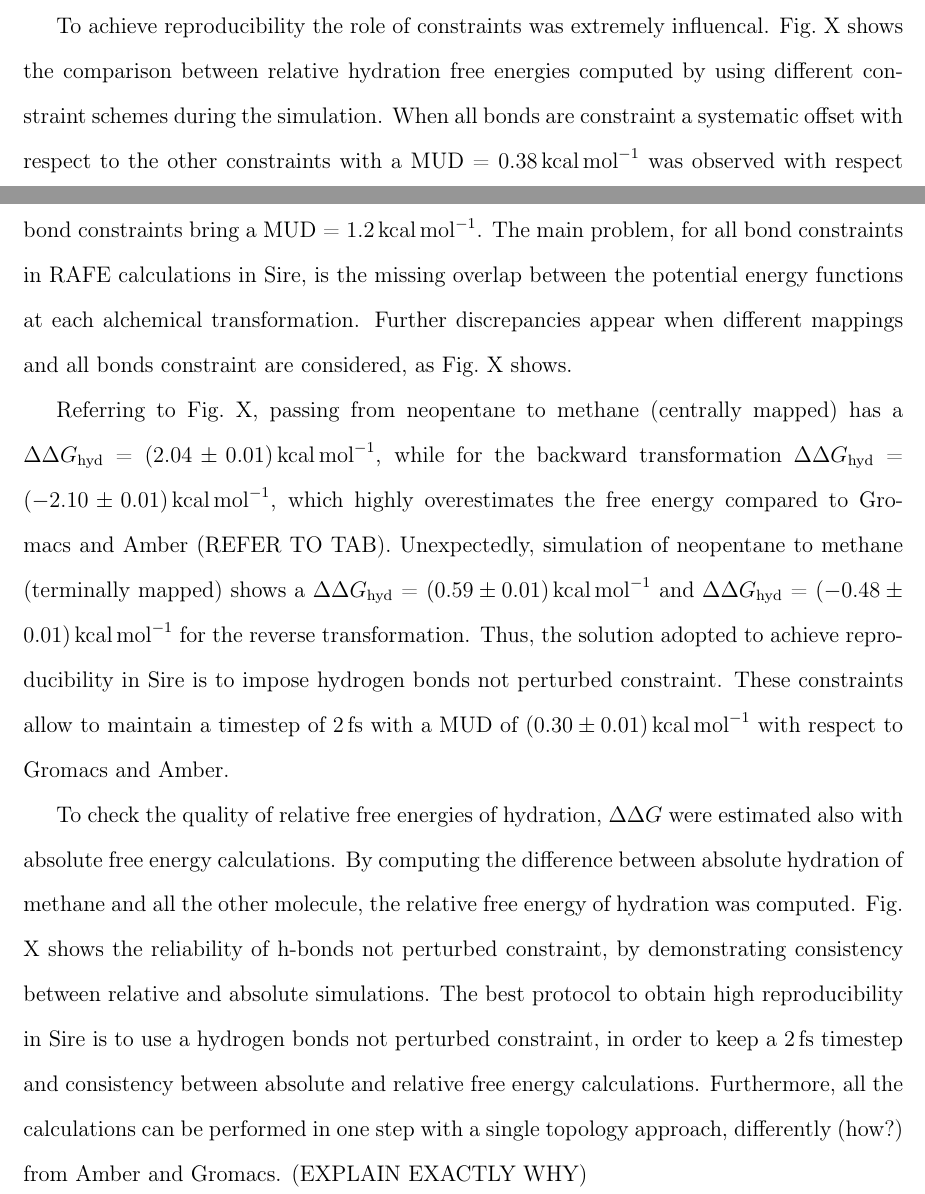
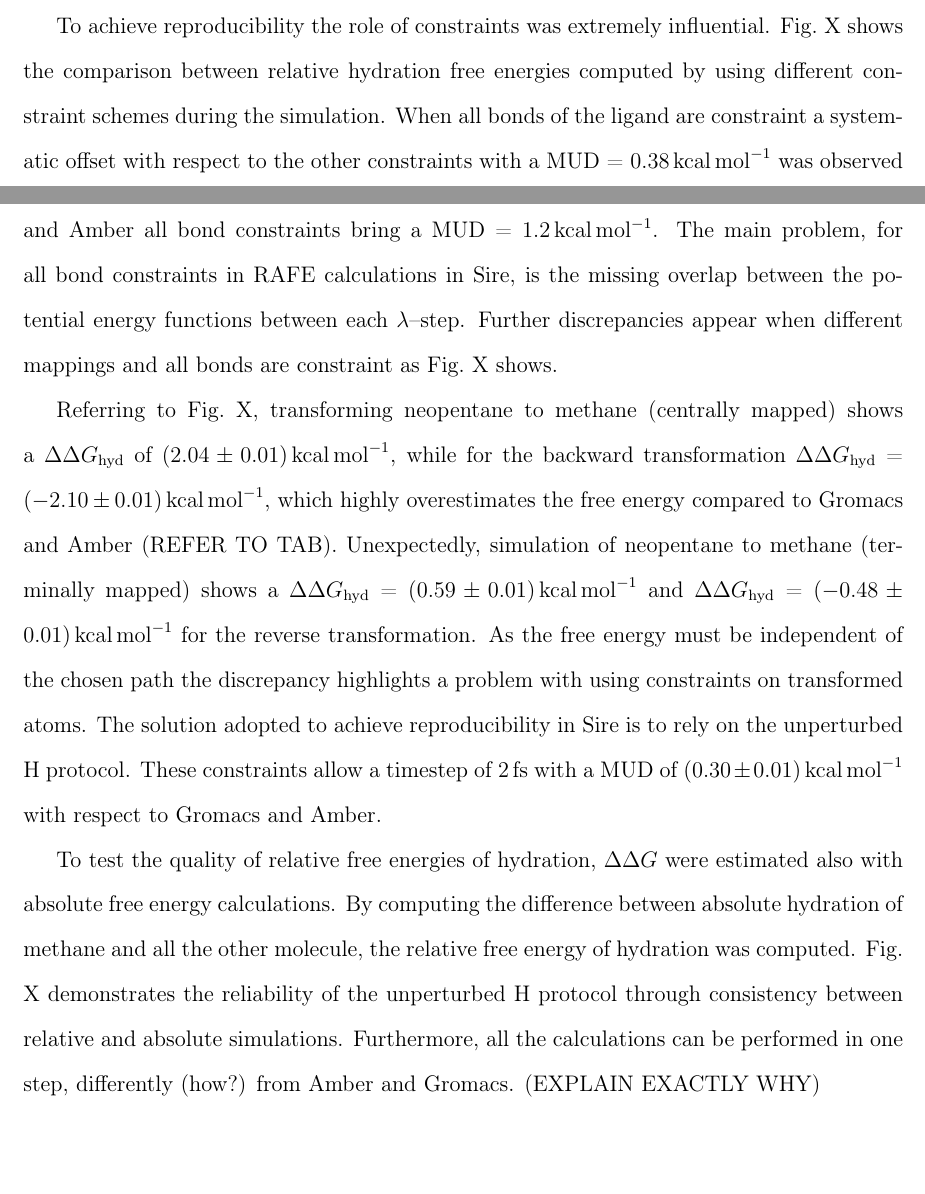
Before and after one commit to MobleyLab/relative-solvation-paper, a LaTeX paper (reprod.tex): two parts of pages 12 and 13 of 23, joined at a grey line, cut so that both start at the same text, the shorter picture padded with empty space. Compiled offline with pdfLaTeX.

Commit message:
some revision on Sire/SOMD results, needs further refinement

```diff
--- a/reprod.tex
+++ b/reprod.tex
@@ -541,43 +544,46 @@ Results for Sire relative free energy calculations are shown in (FIG OR TABLE
 TO BE DECIDED. Plot for MUD for each package?) good/bad agreement, final MUD =
 ?)
 
-To achieve reproducibility the role of constraints was extremely influencal.
-Fig.\ X shows the comparison between relative hydration free energies computed
-by using different constraint schemes during the simulation. When all bonds are
-constraint a systematic offset with respect to the other constraints with a MUD
-= \SI{0.38}{kcal.mol^{-1}} was observed with respect to the no constraint case
-and MUD = \SI{0.36}{kcal.mol^{-1}} compared to not perturbed hydrogen bonds
-constraint.  Furthermore, analysing these simulations with Gromacs and Amber
-all bond constraints bring a MUD = \SI{1.2}{kcal.mol^{-1}}. The main problem,
-for all bond constraints in RAFE calculations in Sire, is the missing overlap
-between the potential energy functions at each alchemical transformation.
-Further discrepancies appear when different mappings and all bonds constraint
-are considered, as Fig.\ X shows.
+To achieve reproducibility the role of constraints was extremely
+influential.  Fig.\ X shows the comparison between relative hydration
+free energies computed by using different constraint schemes during
+the simulation. When all bonds of the ligand are constraint a
+systematic offset with respect to the other constraints with a MUD =
+\SI{0.38}{kcal.mol^{-1}} was observed with respect to the no
+constraint case and MUD = \SI{0.36}{kcal.mol^{-1}} compared to the
+unperturbed H protocol (see section~\ref{sec:rafe_protocols}).
+Furthermore, analysing these simulations with Gromacs and Amber all
+bond constraints bring a MUD = \SI{1.2}{kcal.mol^{-1}}. The main
+problem, for all bond constraints in RAFE calculations in Sire, is the
+missing overlap between the potential energy functions between each
+$\lambda$--step.  Further discrepancies appear when different
+mappings and all bonds are constraint as Fig.\ X shows.
 
-Referring to Fig.\ X, passing from neopentane to methane (centrally mapped) has
-a $\Delta\Delta G_{\mathrm{hyd}}$ = \SI{2.04 +- 0.01}{kcal.mol^{-1}}, while for
-the backward transformation $\Delta\Delta G_{\mathrm{hyd}}$ = \SI{-2.10 +-
-  0.01}{kcal.mol^{-1}}, which highly overestimates the free energy compared to
-Gromacs and Amber (REFER TO TAB). Unexpectedly, simulation of neopentane to
-methane (terminally mapped) shows a $\Delta\Delta G_{\mathrm{hyd}}$ = \SI{0.59
-  +- 0.01}{kcal.mol^{-1}} and $\Delta\Delta G_{\mathrm{hyd}}$ = \SI{-0.48 +-
-  0.01}{kcal.mol^{-1}} for the reverse transformation.  Thus, the solution
-adopted to achieve reproducibility in Sire is to impose hydrogen bonds not
-perturbed constraint.  These constraints allow to maintain a timestep of 2\,fs
-with a MUD of \SI{0.30 +- 0.01}{kcal.mol^{-1}} with respect to Gromacs and
-Amber.
+Referring to Fig.\ X, transforming neopentane to methane (centrally
+mapped) shows a $\Delta\Delta G_{\mathrm{hyd}}$ of \SI{2.04 +-
+  0.01}{kcal.mol^{-1}}, while for the backward transformation
+$\Delta\Delta G_{\mathrm{hyd}}$ = \SI{-2.10 +- 0.01}{kcal.mol^{-1}},
+which highly overestimates the free energy compared to Gromacs and
+Amber (REFER TO TAB). Unexpectedly, simulation of neopentane to
+methane (terminally mapped) shows a $\Delta\Delta G_{\mathrm{hyd}}$ =
+\SI{0.59 +- 0.01}{kcal.mol^{-1}} and $\Delta\Delta G_{\mathrm{hyd}}$ =
+\SI{-0.48 +- 0.01}{kcal.mol^{-1}} for the reverse transformation.  As
+the free energy must be independent of the chosen path the discrepancy
+highlights a problem with using constraints on transformed atoms.  The
+solution adopted to achieve reproducibility in Sire is to rely on the
+unperturbed H protocol.  These constraints allow a timestep of 2\,fs
+with a MUD of \SI{0.30 +- 0.01}{kcal.mol^{-1}} with respect to Gromacs
+and Amber.
 
-To check the quality of relative free energies of hydration, $\Delta\Delta G$
-were estimated also with absolute free energy calculations.  By computing the
-difference between absolute hydration of methane and all the other molecule,
-the relative free energy of hydration was computed.  Fig.\ X shows the
-reliability of h-bonds not perturbed constraint, by demonstrating consistency
-between relative and absolute simulations. The best protocol to obtain high
-reproducibility in Sire is to use a hydrogen bonds not perturbed constraint, in
-order to keep a 2\,fs timestep and consistency between absolute and relative
-free energy calculations.  Furthermore, all the calculations can be performed
-in one step with a single topology approach, differently (how?)  from Amber and
-Gromacs.  (EXPLAIN EXACTLY WHY)
+To test the quality of relative free energies of hydration,
+$\Delta\Delta G$ were estimated also with absolute free energy
+calculations.  By computing the difference between absolute hydration
+of methane and all the other molecule, the relative free energy of
+hydration was computed.  Fig.\ X demonstrates the reliability of the
+unperturbed H protocol through consistency between relative and
+absolute simulations.  Furthermore, all the calculations can be
+performed in one step, differently (how?) from Amber and Gromacs.
+(EXPLAIN EXACTLY WHY)
 
 
 \section{Discussion}
```
Also changed, not shown: reprod.tex (39 more changed lines).
